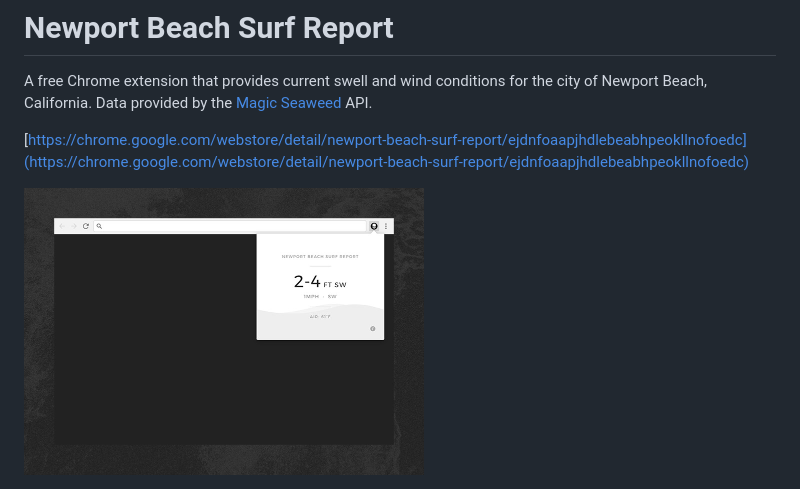
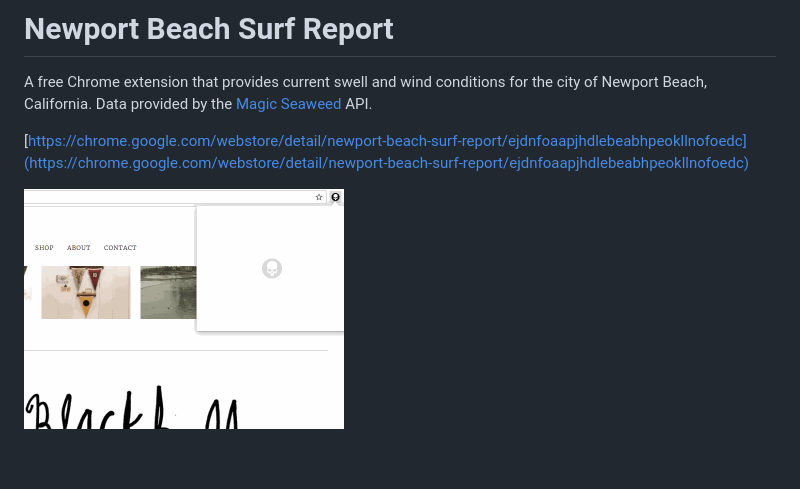
Before and after one commit to timothylong/nb-surf-report, a Markdown page: README.md, the part around the change. Drawn GitHub-style; pictures changed too: assets/images/screen.gif (added), assets/images/screen.jpg (deleted); blank space fills up the shorter version.

Commit message:
Updated screenshot.

```diff
--- a/README.md
+++ b/README.md
@@ -4,4 +4,4 @@ A free Chrome extension that provides current swell and wind conditions for the
 
 [https://chrome.google.com/webstore/detail/newport-beach-surf-report/ejdnfoaapjhdlebeabhpeokllnofoedc](https://chrome.google.com/webstore/detail/newport-beach-surf-report/ejdnfoaapjhdlebeabhpeokllnofoedc)
 
-<img src="assets/images/screen.jpg" width="400">
+<img src="assets/images/screen.gif" width="320">
```
